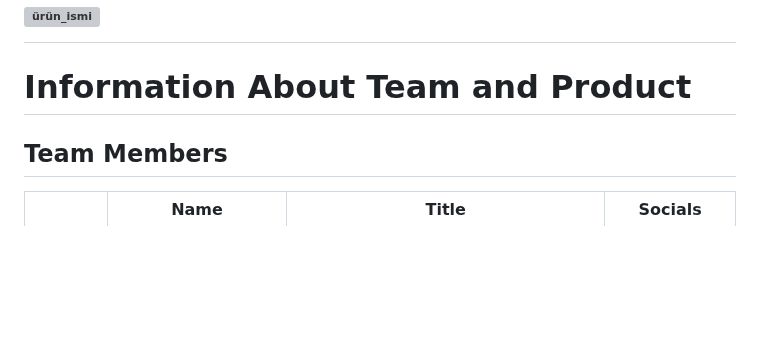
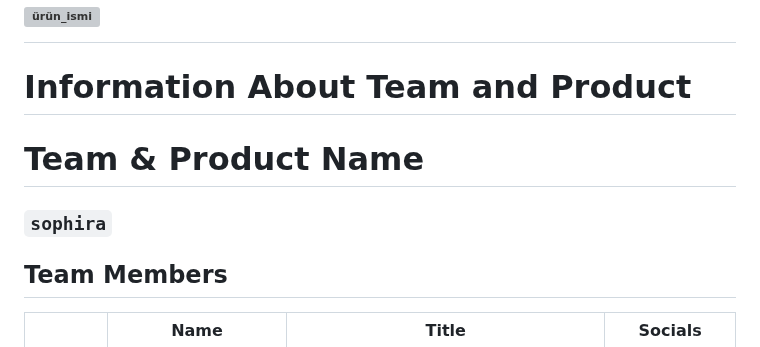
Before and after one commit to meltem12344/Bootcamp2025, a Markdown page: README.md, the part around the change. GitHub-like rendering; blank space fills up the shorter version; grey boxes are pictures that could not be loaded.

```diff
--- a/README.md
+++ b/README.md
@@ -7,6 +7,10 @@
 
 
   # Information About Team and Product
+
+  # **Team & Product Name**
+
+  ### **`sophira`**
 
   ## Team Members
 
```
